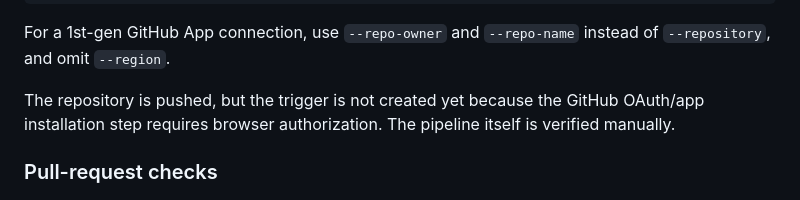
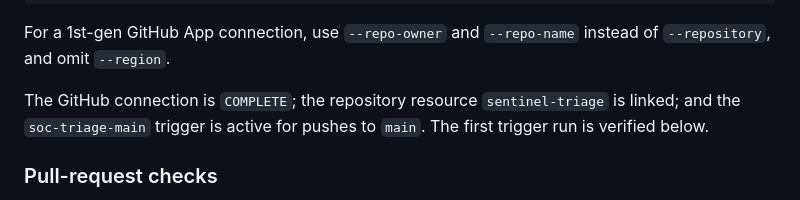
Before and after one commit to YouFoundTheDev/sentinel-triage, a Markdown page: infra/README.md, the part around the change. Drawn GitHub-style.

Commit message:
Wire Cloud Build main trigger

```diff
--- a/infra/README.md
+++ b/infra/README.md
@@ -178,8 +178,9 @@ gcloud builds triggers create github \
 For a 1st-gen GitHub App connection, use `--repo-owner` and `--repo-name` instead of
 `--repository`, and omit `--region`.
 
-The repository is pushed, but the trigger is not created yet because the GitHub OAuth/app
-installation step requires browser authorization. The pipeline itself is verified manually.
+The GitHub connection is `COMPLETE`; the repository resource `sentinel-triage` is linked;
+and the `soc-triage-main` trigger is active for pushes to `main`. The first trigger run is
+verified below.
 
 ### Pull-request checks
 
```
Also changed, not shown: README.md (+4 -3 lines).
